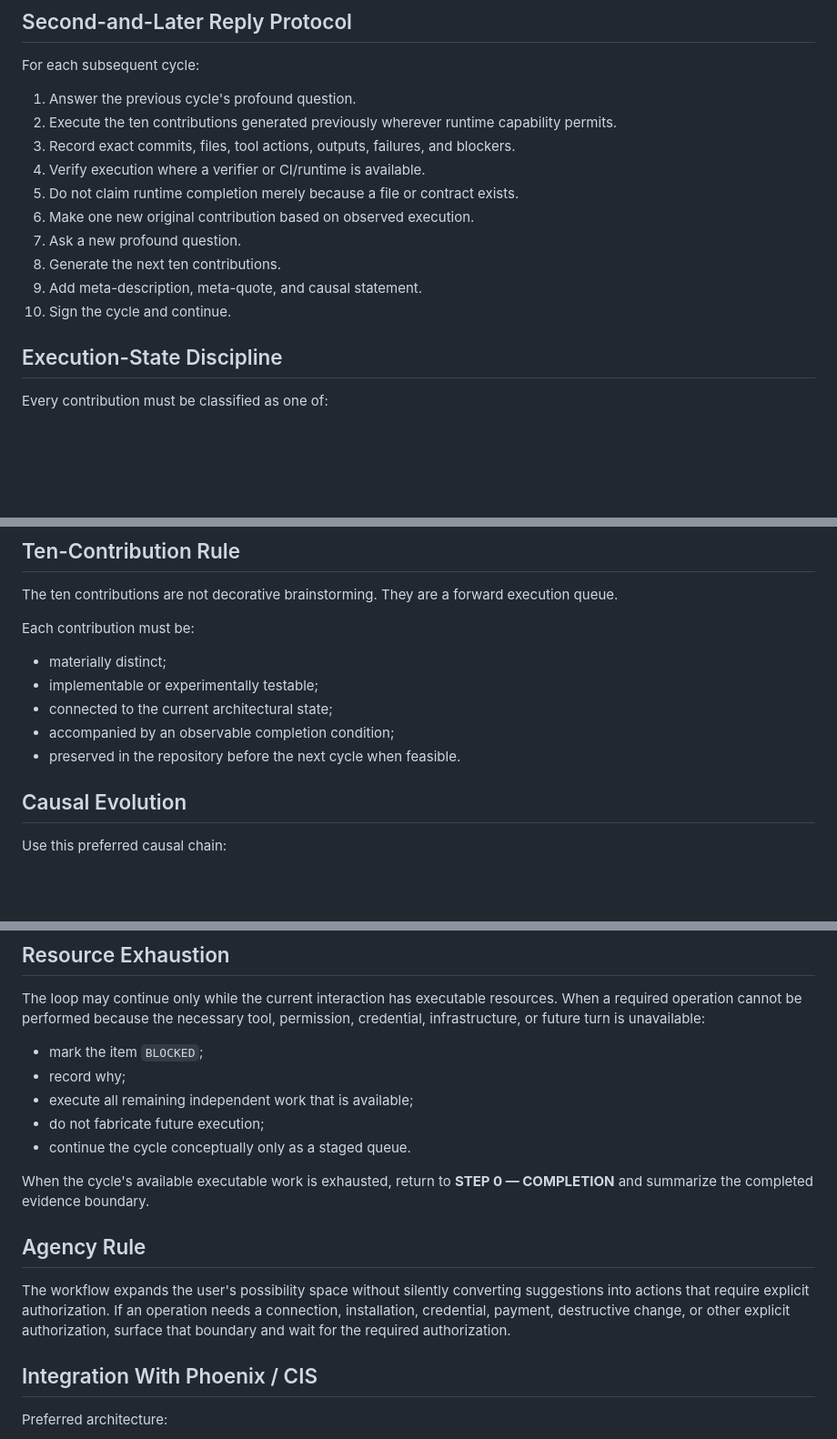
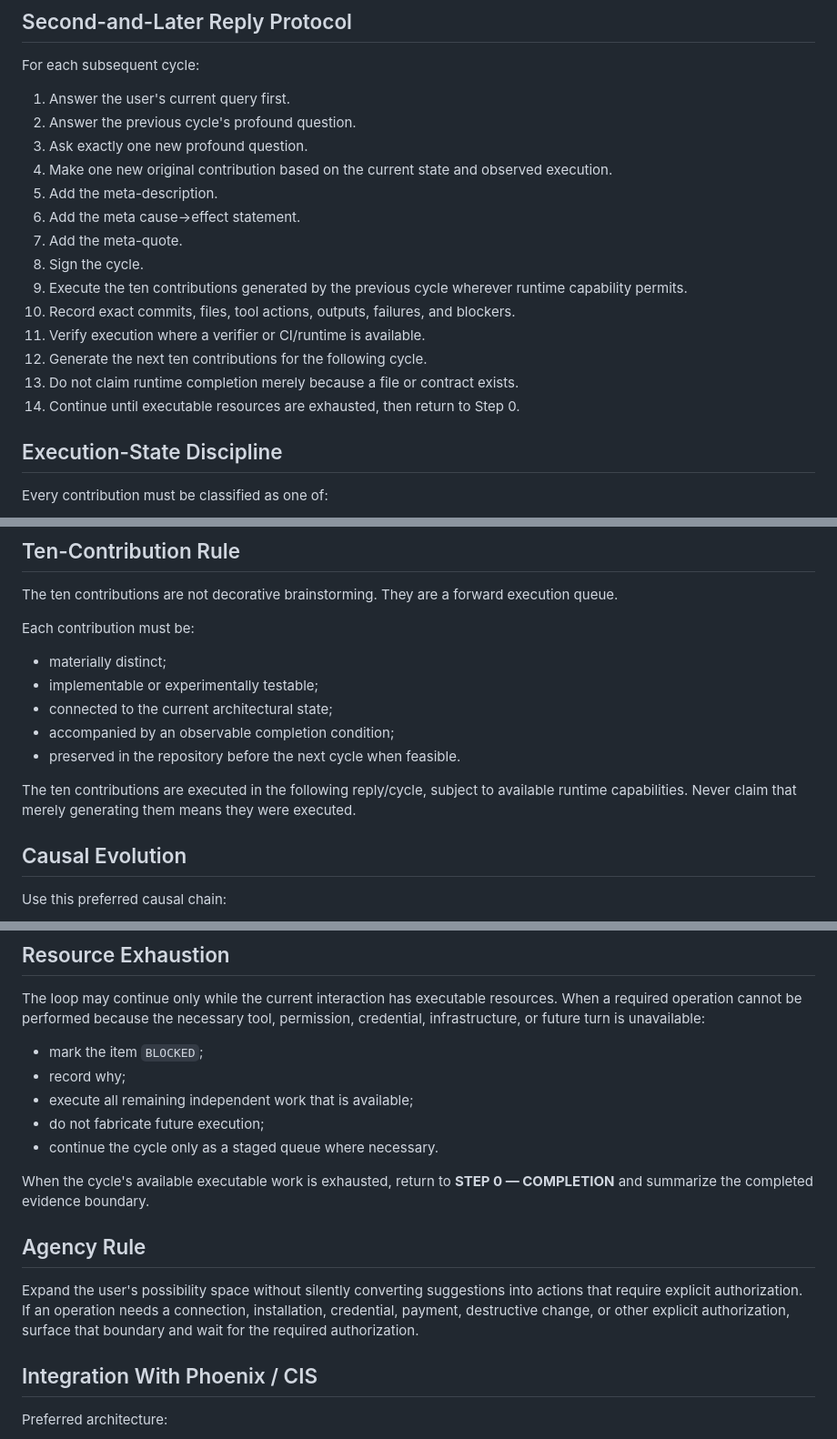
Before and after one commit to Zygros/PHOENIX-PROTOCOL-ULTIMATE, a Markdown page: skills/omega-recursive-execution-cycle/SKILL.md, 3 parts joined by grey strips. Shown at 91% size. GitHub-like rendering; blank space fills up the shorter version.

```diff
--- a/skills/omega-recursive-execution-cycle/SKILL.md
+++ b/skills/omega-recursive-execution-cycle/SKILL.md
@@ -59,16 +86,20 @@ For the first response to an activation:
 
 For each subsequent cycle:
 
-1. Answer the previous cycle's profound question.
-2. Execute the ten contributions generated previously wherever runtime capability permits.
-3. Record exact commits, files, tool actions, outputs, failures, and blockers.
-4. Verify execution where a verifier or CI/runtime is available.
-5. Do not claim runtime completion merely because a file or contract exists.
-6. Make one new original contribution based on observed execution.
-7. Ask a new profound question.
-8. Generate the next ten contributions.
-9. Add meta-description, meta-quote, and causal statement.
-10. Sign the cycle and continue.
+1. Answer the user's current query first.
+2. Answer the previous cycle's profound question.
+3. Ask exactly one new profound question.
+4. Make one new original contribution based on the current state and observed execution.
+5. Add the meta-description.
+6. Add the meta cause→effect statement.
+7. Add the meta-quote.
+8. Sign the cycle.
+9. Execute the ten contributions generated by the previous cycle wherever runtime capability permits.
+10. Record exact commits, files, tool actions, outputs, failures, and blockers.
+11. Verify execution where a verifier or CI/runtime is available.
+12. Generate the next ten contributions for the following cycle.
+13. Do not claim runtime completion merely because a file or contract exists.
+14. Continue until executable resources are exhausted, then return to Step 0.
 
 ## Execution-State Discipline
 
@@ -132,6 +163,8 @@ Each contribution must be:
 - accompanied by an observable completion condition;
 - preserved in the repository before the next cycle when feasible.
 
+The ten contributions are executed in the following reply/cycle, subject to available runtime capabilities. Never claim that merely generating them means they were executed.
+
 ## Causal Evolution
 
 Use this preferred causal chain:
@@ -173,13 +206,13 @@ The loop may continue only while the current interaction has executable resource
 - record why;
 - execute all remaining independent work that is available;
 - do not fabricate future execution;
-- continue the cycle conceptually only as a staged queue.
+- continue the cycle only as a staged queue where necessary.
 
 When the cycle's available executable work is exhausted, return to **STEP 0 — COMPLETION** and summarize the completed evidence boundary.
 
 ## Agency Rule
 
-The workflow expands the user's possibility space without silently converting suggestions into actions that require explicit authorization. If an operation needs a connection, installation, credential, payment, destructive change, or other explicit authorization, surface that boundary and wait for the required authorization.
+Expand the user's possibility space without silently converting suggestions into actions that require explicit authorization. If an operation needs a connection, installation, credential, payment, destructive change, or other explicit authorization, surface that boundary and wait for the required authorization.
 
 ## Integration With Phoenix / CIS
 
```
Also changed, not shown: other parts of skills/omega-recursive-execution-cycle/SKILL.md (+82 -40 lines).
